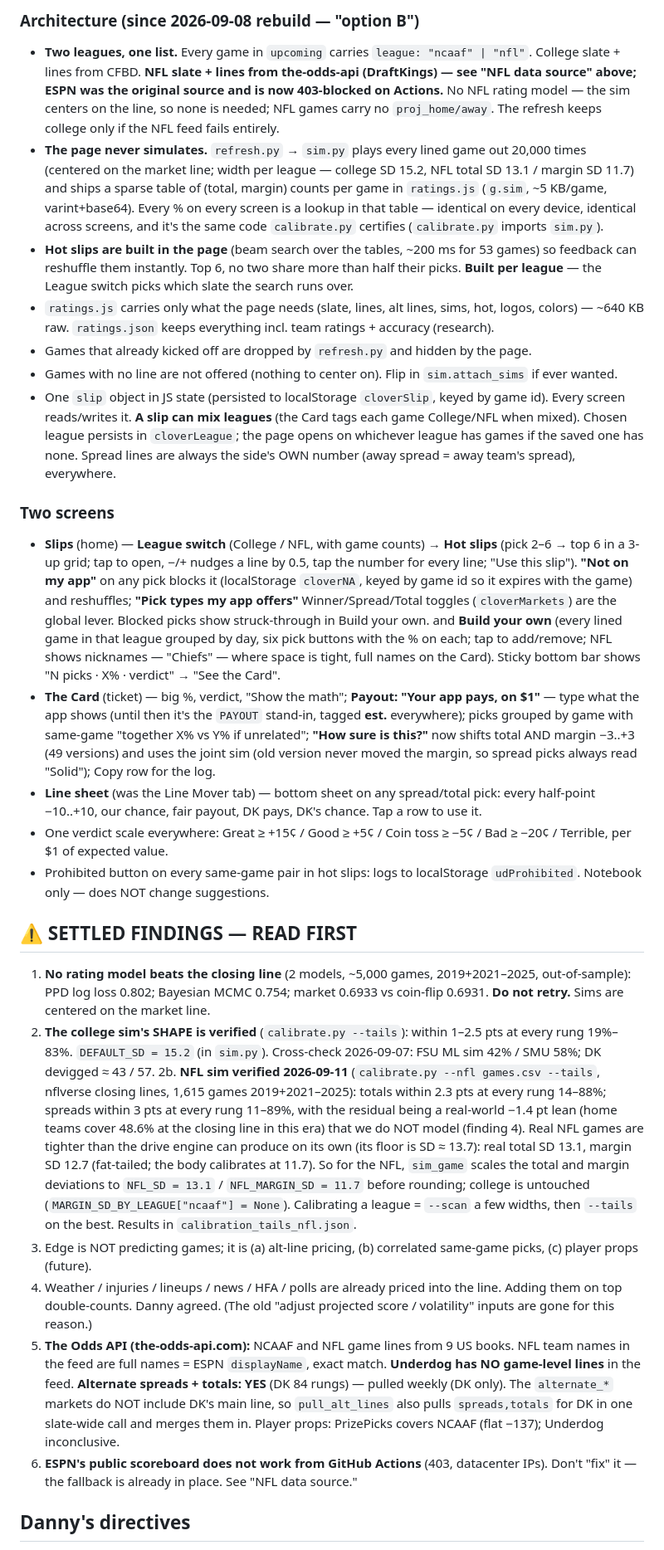
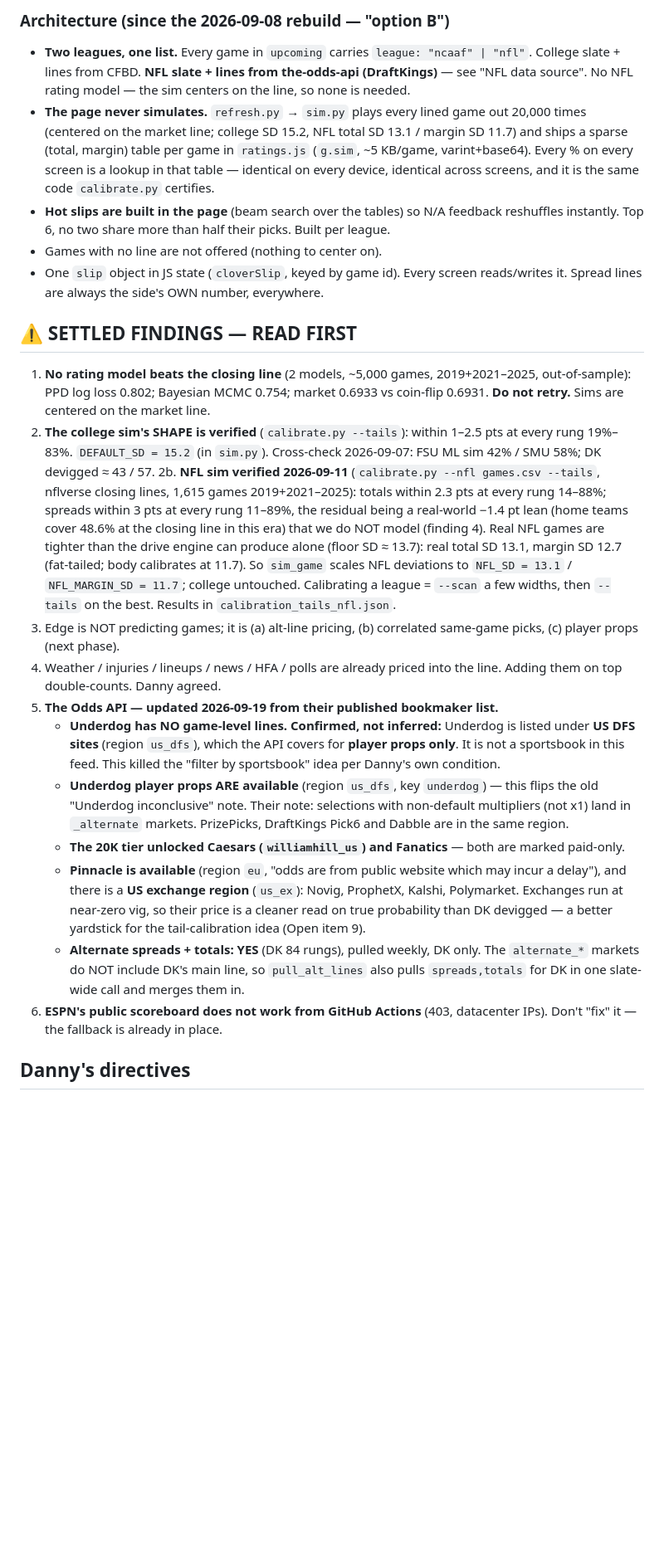
Before and after one commit to SKRONGman/Clover, a Markdown page: STATUS.md, the part around one of its changes. Shown at 83% size. GitHub-like rendering; blank space fills up the shorter version.

```diff
--- a/STATUS.md
+++ b/STATUS.md
@@ -36,27 +66,23 @@ Last updated: 2026-09-19 (filters VERIFIED live; NFL source corrected — ESPN i
 
-### Architecture (since 2026-09-08 rebuild — "option B")
-- **Two leagues, one list.** Every game in `upcoming` carries `league: "ncaaf" | "nfl"`. College slate + lines from CFBD. **NFL slate + lines from the-odds-api (DraftKings) — see "NFL data source" above; ESPN was the original source and is now 403-blocked on Actions.** No NFL rating model — the sim centers on the line, so none is needed; NFL games carry no `proj_home/away`. The refresh keeps college only if the NFL feed fails entirely.
-- **The page never simulates.** `refresh.py` → `sim.py` plays every lined game out 20,000 times (centered on the market line; width per league — college SD 15.2, NFL total SD 13.1 / margin SD 11.7) and ships a sparse table of (total, margin) counts per game in `ratings.js` (`g.sim`, ~5 KB/game, varint+base64). Every % on every screen is a lookup in that table — identical on every device, identical across screens, and it's the same code `calibrate.py` certifies (`calibrate.py` imports `sim.py`).
-- **Hot slips are built in the page** (beam search over the tables, ~200 ms for 53 games) so feedback can reshuffle them instantly. Top 6, no two share more than half their picks. **Built per league** — the League switch picks which slate the search runs over.
-- `ratings.js` carries only what the page needs (slate, lines, alt lines, sims, hot, logos, colors) — ~640 KB raw. `ratings.json` keeps everything incl. team ratings + accuracy (research).
-- Games that already kicked off are dropped by `refresh.py` and hidden by the page.
-- Games with no line are not offered (nothing to center on). Flip in `sim.attach_sims` if ever wanted.
-- One `slip` object in JS state (persisted to localStorage `cloverSlip`, keyed by game id). Every screen reads/writes it. **A slip can mix leagues** (the Card tags each game College/NFL when mixed). Chosen league persists in `cloverLeague`; the page opens on whichever league has games if the saved one has none. Spread lines are always the side's OWN number (away spread = away team's spread), everywhere.
-
-### Two screens
-- **Slips** (home) — **League switch** (College / NFL, with game counts) → **Hot slips** (pick 2–6 → top 6 in a 3-up grid; tap to open, −/+ nudges a line by 0.5, tap the number for every line; "Use this slip"). **"Not on my app"** on any pick blocks it (localStorage `cloverNA`, keyed by game id so it expires with the game) and reshuffles; **"Pick types my app offers"** Winner/Spread/Total toggles (`cloverMarkets`) are the global lever. Blocked picks show struck-through in Build your own. and **Build your own** (every lined game in that league grouped by day, six pick buttons with the % on each; tap to add/remove; NFL shows nicknames — "Chiefs" — where space is tight, full names on the Card). Sticky bottom bar shows "N picks · X% · verdict" → "See the Card".
-- **The Card** (ticket) — big %, verdict, "Show the math"; **Payout: "Your app pays, on $1"** — type what the app shows (until then it's the `PAYOUT` stand-in, tagged **est.** everywhere); picks grouped by game with same-game "together X% vs Y% if unrelated"; **"How sure is this?"** now shifts total AND margin −3..+3 (49 versions) and uses the joint sim (old version never moved the margin, so spread picks always read "Solid"); Copy row for the log.
-- **Line sheet** (was the Line Mover tab) — bottom sheet on any spread/total pick: every half-point −10..+10, our chance, fair payout, DK pays, DK's chance. Tap a row to use it.
-- One verdict scale everywhere: Great ≥ +15¢ / Good ≥ +5¢ / Coin toss ≥ −5¢ / Bad ≥ −20¢ / Terrible, per $1 of expected value.
-- Prohibited button on every same-game pair in hot slips: logs to localStorage `udProhibited`. Notebook only — does NOT change suggestions.
+### Architecture (since the 2026-09-08 rebuild — "option B")
+- **Two leagues, one list.** Every game in `upcoming` carries `league: "ncaaf" | "nfl"`. College slate + lines from CFBD. **NFL slate + lines from the-odds-api (DraftKings)** — see "NFL data source". No NFL rating model — the sim centers on the line, so none is needed.
+- **The page never simulates.** `refresh.py` → `sim.py` plays every lined game out 20,000 times (centered on the market line; college SD 15.2, NFL total SD 13.1 / margin SD 11.7) and ships a sparse (total, margin) table per game in `ratings.js` (`g.sim`, ~5 KB/game, varint+base64). Every % on every screen is a lookup in that table — identical on every device, identical across screens, and it is the same code `calibrate.py` certifies.
+- **Hot slips are built in the page** (beam search over the tables) so N/A feedback reshuffles instantly. Top 6, no two share more than half their picks. Built per league.
+- Games with no line are not offered (nothing to center on).
+- One `slip` object in JS state (`cloverSlip`, keyed by game id). Every screen reads/writes it. Spread lines are always the side's OWN number, everywhere.
 
 ## ⚠️ SETTLED FINDINGS — READ FIRST
 1. **No rating model beats the closing line** (2 models, ~5,000 games, 2019+2021–2025, out-of-sample): PPD log loss 0.802; Bayesian MCMC 0.754; market 0.6933 vs coin-flip 0.6931. **Do not retry.** Sims are centered on the market line.
 2. **The college sim's SHAPE is verified** (`calibrate.py --tails`): within 1–2.5 pts at every rung 19%–83%. `DEFAULT_SD = 15.2` (in `sim.py`). Cross-check 2026-09-07: FSU ML sim 42% / SMU 58%; DK devigged ≈ 43 / 57.
-2b. **NFL sim verified 2026-09-11** (`calibrate.py --nfl games.csv --tails`, nflverse closing lines, 1,615 games 2019+2021–2025): totals within 2.3 pts at every rung 14–88%; spreads within 3 pts at every rung 11–89%, with the residual being a real-world −1.4 pt lean (home teams cover 48.6% at the closing line in this era) that we do NOT model (finding 4). Real NFL games are tighter than the drive engine can produce on its own (its floor is SD ≈ 13.7): real total SD 13.1, margin SD 12.7 (fat-tailed; the body calibrates at 11.7). So for the NFL, `sim_game` scales the total and margin deviations to `NFL_SD = 13.1` / `NFL_MARGIN_SD = 11.7` before rounding; college is untouched (`MARGIN_SD_BY_LEAGUE["ncaaf"] = None`). Calibrating a league = `--scan` a few widths, then `--tails` on the best. Results in `calibration_tails_nfl.json`.
-3. Edge is NOT predicting games; it is (a) alt-line pricing, (b) correlated same-game picks, (c) player props (future).
-4. Weather / injuries / lineups / news / HFA / polls are already priced into the line. Adding them on top double-counts. Danny agreed. (The old "adjust projected score / volatility" inputs are gone for this reason.)
-5. **The Odds API (the-odds-api.com):** NCAAF and NFL game lines from 9 US books. NFL team names in the feed are full names = ESPN `displayName`, exact match. **Underdog has NO game-level lines** in the feed. **Alternate spreads + totals: YES** (DK 84 rungs) — pulled weekly (DK only). The `alternate_*` markets do NOT include DK's main line, so `pull_alt_lines` also pulls `spreads,totals` for DK in one slate-wide call and merges them in. Player props: PrizePicks covers NCAAF (flat −137); Underdog inconclusive.
-6. **ESPN's public scoreboard does not work from GitHub Actions** (403, datacenter IPs). Don't "fix" it — the fallback is already in place. See "NFL data source."
+2b. **NFL sim verified 2026-09-11** (`calibrate.py --nfl games.csv --tails`, nflverse closing lines, 1,615 games 2019+2021–2025): totals within 2.3 pts at every rung 14–88%; spreads within 3 pts at every rung 11–89%, the residual being a real-world −1.4 pt lean (home teams cover 48.6% at the closing line in this era) that we do NOT model (finding 4). Real NFL games are tighter than the drive engine can produce alone (floor SD ≈ 13.7): real total SD 13.1, margin SD 12.7 (fat-tailed; body calibrates at 11.7). So `sim_game` scales NFL deviations to `NFL_SD = 13.1` / `NFL_MARGIN_SD = 11.7`; college untouched. Calibrating a league = `--scan` a few widths, then `--tails` on the best. Results in `calibration_tails_nfl.json`.
+3. Edge is NOT predicting games; it is (a) alt-line pricing, (b) correlated same-game picks, (c) player props (next phase).
+4. Weather / injuries / lineups / news / HFA / polls are already priced into the line. Adding them on top double-counts. Danny agreed.
+5. **The Odds API — updated 2026-09-19 from their published bookmaker list.**
+   - **Underdog has NO game-level lines. Confirmed, not inferred:** Underdog is listed under **US DFS sites** (region `us_dfs`), which the API covers for **player props only**. It is not a sportsbook in this feed. This killed the "filter by sportsbook" idea per Danny's own condition.
+   - **Underdog player props ARE available** (region `us_dfs`, key `underdog`) — this flips the old "Underdog inconclusive" note. Their note: selections with non-default multipliers (not x1) land in `_alternate` markets. PrizePicks, DraftKings Pick6 and Dabble are in the same region.
+   - **The 20K tier unlocked Caesars (`williamhill_us`) and Fanatics** — both are marked paid-only.
+   - **Pinnacle is available** (region `eu`, "odds are from public website which may incur a delay"), and there is a **US exchange region** (`us_ex`): Novig, ProphetX, Kalshi, Polymarket. Exchanges run at near-zero vig, so their price is a cleaner read on true probability than DK devigged — a better yardstick for the tail-calibration idea (Open item 9).
+   - **Alternate spreads + totals: YES** (DK 84 rungs), pulled weekly, DK only. The `alternate_*` markets do NOT include DK's main line, so `pull_alt_lines` also pulls `spreads,totals` for DK in one slate-wide call and merges them in.
+6. **ESPN's public scoreboard does not work from GitHub Actions** (403, datacenter IPs). Don't "fix" it — the fallback is already in place.
 
 ## Danny's directives
```
Also changed, not shown: other parts of STATUS.md (+82 -44 lines).
